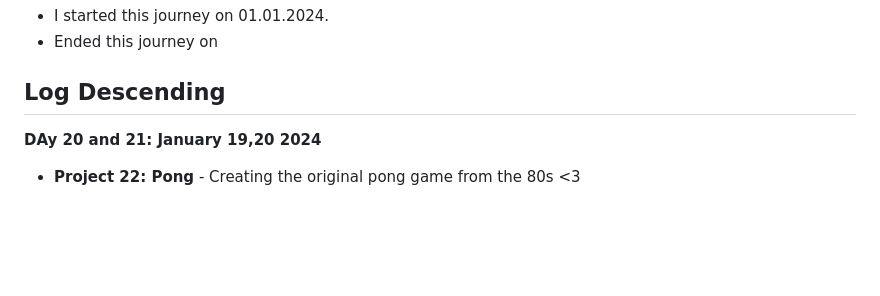
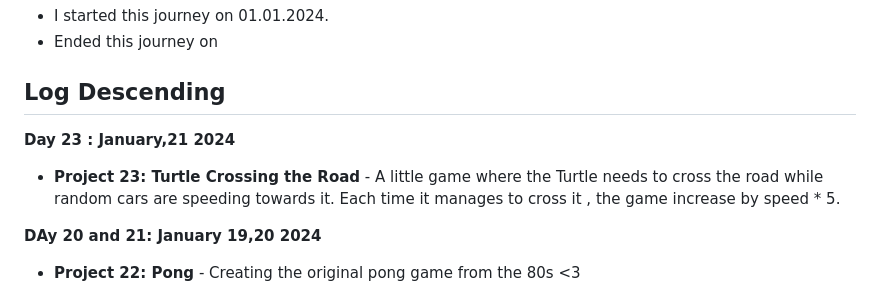
Before and after one commit to Tajnost/100daysOfPython, a Markdown page: README.md, the part around the change. Rendered like a GitHub page; blank space fills up the shorter version.

```diff
--- a/README.md
+++ b/README.md
@@ -11,6 +11,9 @@ The ReadMe is purely for me so I can stay more organised in my journey
 - Ended this journey on
 
 ## Log Descending
+
+**Day 23 : January,21 2024**
+- **Project 23: Turtle Crossing the Road** - A little game where the Turtle needs to cross the road while random cars are speeding towards it. Each time it manages to cross it , the game increase by speed * 5.
 
 **DAy 20 and 21: January 19,20 2024**
 - **Project 22: Pong** - Creating the original pong game from the 80s <3
```
